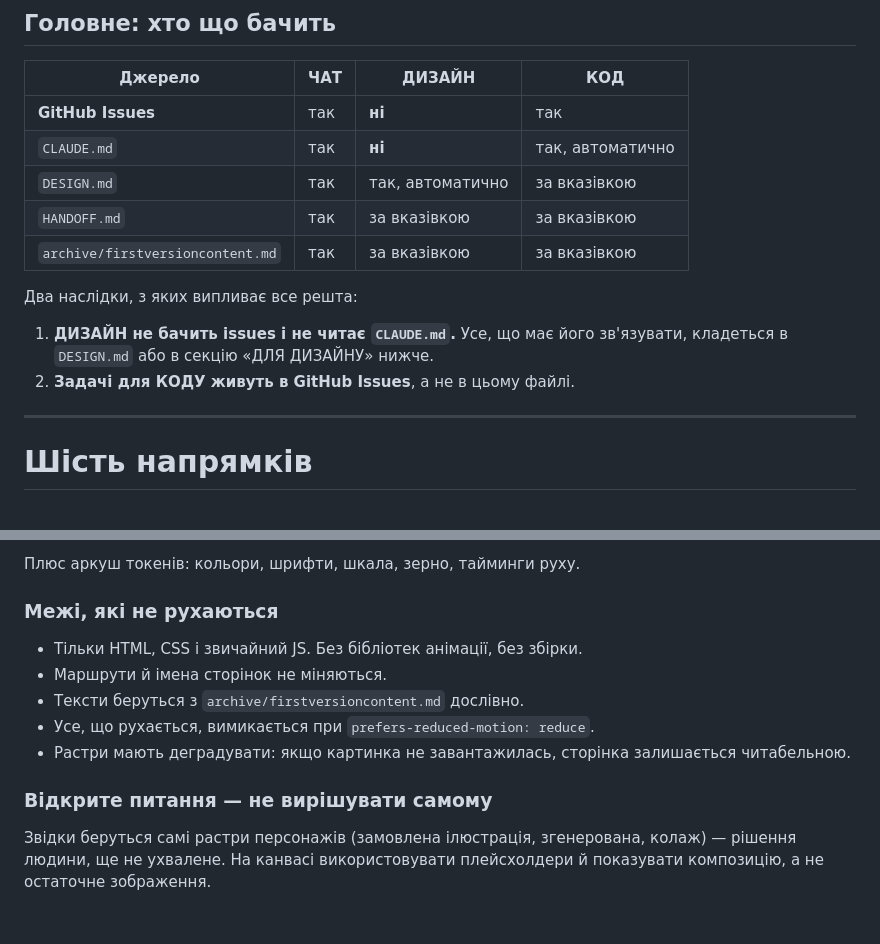
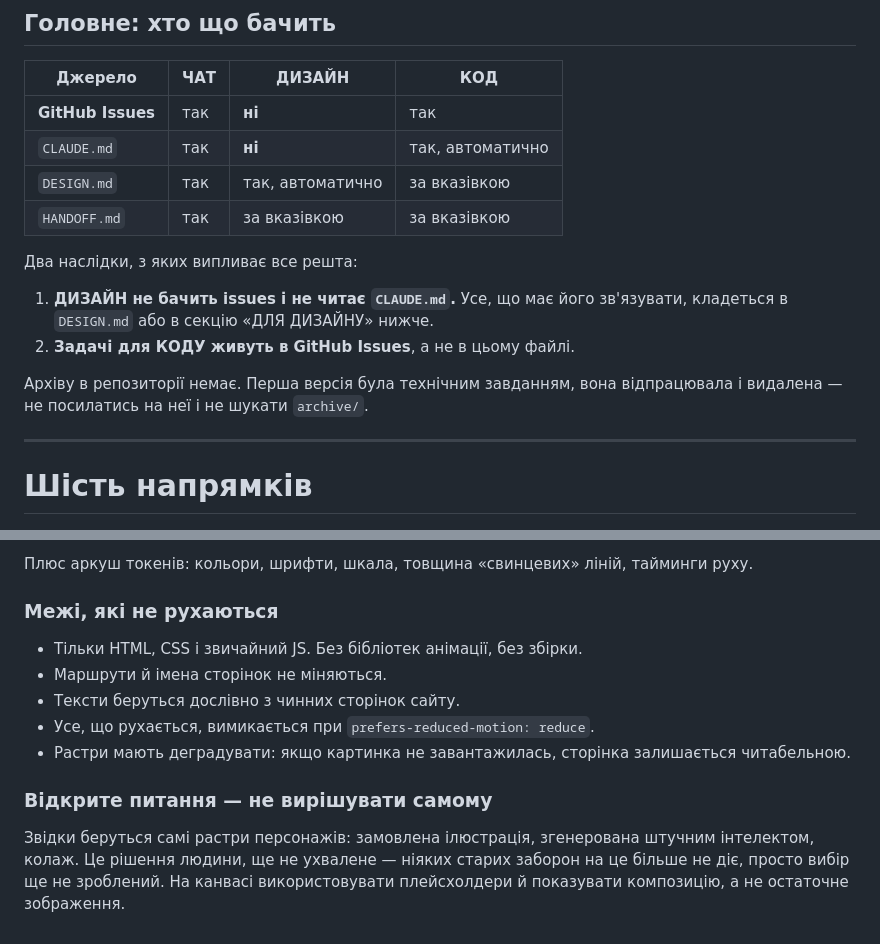
Before and after one commit to yarickzhuk/STARPawdotnet, a Markdown page: HANDOFF.md, 2 parts joined by grey strips. Rendered like a GitHub page.

Commit message:
docs: drop archive refs, replace D-01 with stained-glass direction (v3)

```diff
--- a/HANDOFF.md
+++ b/HANDOFF.md
@@ -18,13 +18,15 @@
 | `CLAUDE.md` | так | **ні** | так, автоматично |
 | `DESIGN.md` | так | так, автоматично | за вказівкою |
 | `HANDOFF.md` | так | за вказівкою | за вказівкою |
-| `archive/firstversioncontent.md` | так | за вказівкою | за вказівкою |
 
 Два наслідки, з яких випливає все решта:
 
 1. **ДИЗАЙН не бачить issues і не читає `CLAUDE.md`.** Усе, що має його
    зв'язувати, кладеться в `DESIGN.md` або в секцію «ДЛЯ ДИЗАЙНУ» нижче.
 2. **Задачі для КОДУ живуть в GitHub Issues**, а не в цьому файлі.
+
+Архіву в репозиторії немає. Перша версія була технічним завданням, вона
+відпрацювала і видалена — не посилатись на неї і не шукати `archive/`.
 
 ---
 
@@ -220,18 +219,21 @@ Herbs), темна палітра, Impact для заголовків, плос
 5. Стан переходу між сторінками — один кадр посередині анімації.
 
-Плюс аркуш токенів: кольори, шрифти, шкала, зерно, тайминги руху.
+Плюс аркуш токенів: кольори, шрифти, шкала, товщина «свинцевих» ліній,
+тайминги руху.
 
 ### Межі, які не рухаються
 
 - Тільки HTML, CSS і звичайний JS. Без бібліотек анімації, без збірки.
 - Маршрути й імена сторінок не міняються.
-- Тексти беруться з `archive/firstversioncontent.md` дослівно.
+- Тексти беруться дослівно з чинних сторінок сайту.
 - Усе, що рухається, вимикається при `prefers-reduced-motion: reduce`.
 - Растри мають деградувати: якщо картинка не завантажилась, сторінка
   залишається читабельною.
 
 ### Відкрите питання — не вирішувати самому
 
-Звідки беруться самі растри персонажів (замовлена ілюстрація, згенерована,
-колаж) — рішення людини, ще не ухвалене. На канвасі використовувати
-плейсхолдери й показувати композицію, а не остаточне зображення.
+Звідки беруться самі растри персонажів: замовлена ілюстрація, згенерована
+штучним інтелектом, колаж. Це рішення людини, ще не ухвалене — ніяких
+старих заборон на це більше не діє, просто вибір ще не зроблений. На
+канвасі використовувати плейсхолдери й показувати композицію, а не
+остаточне зображення.
```
Also changed, not shown: other parts of HANDOFF.md (+57 -60 lines).
